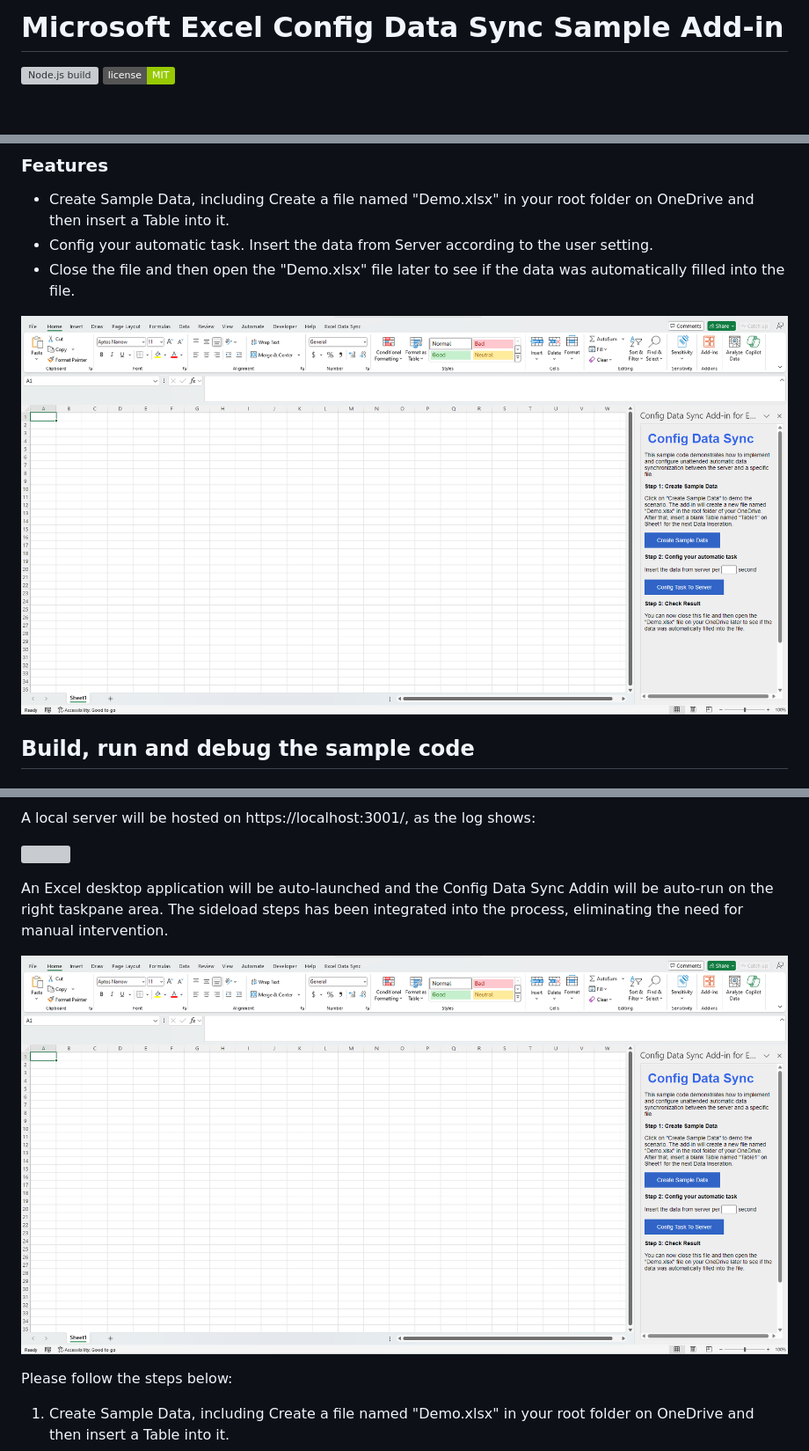
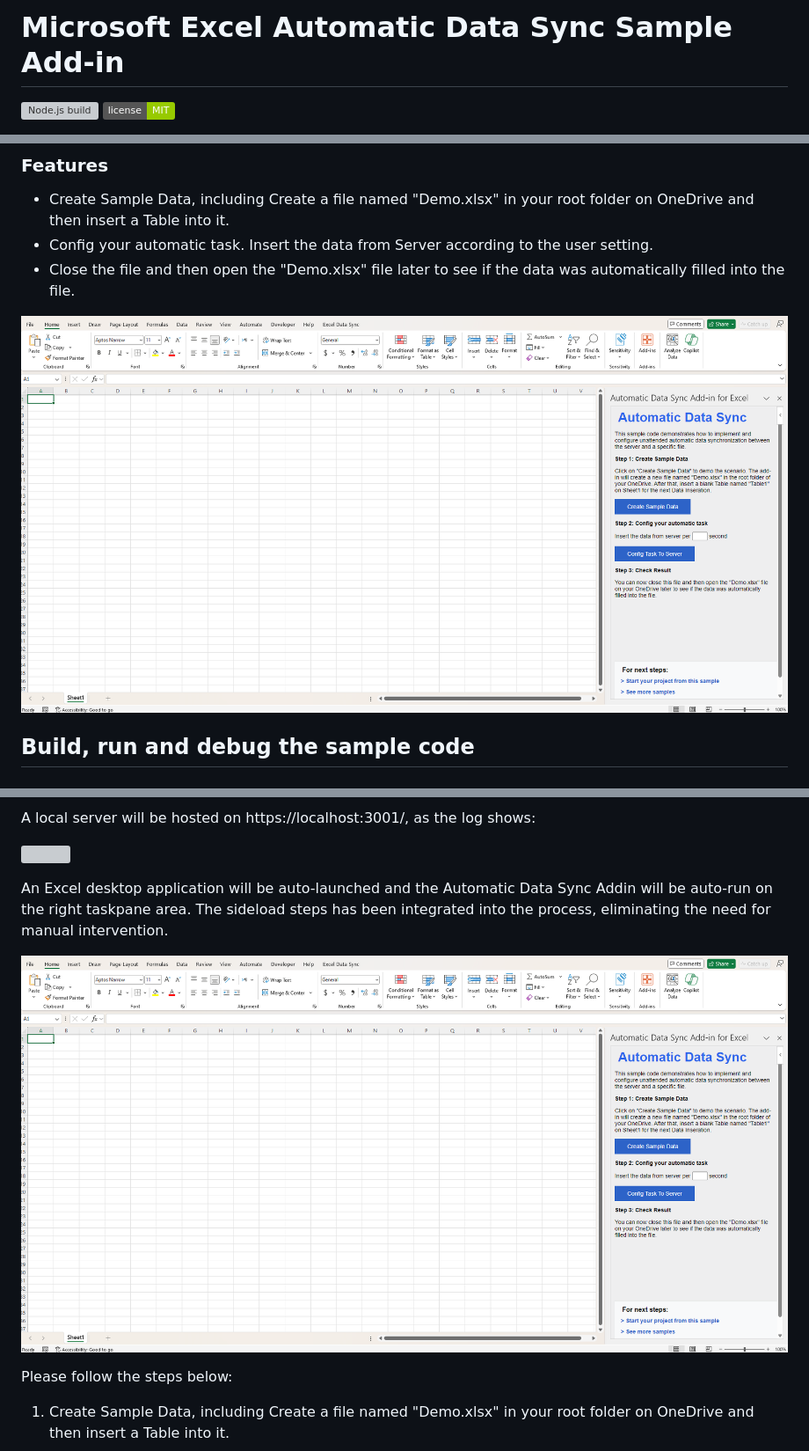
Before and after one commit to OfficeDev/Excel-Scenario-based-Add-in-Samples, a Markdown page: Config-Data-Sync-Add-in/README.md, 3 parts joined by grey strips. Shown: that part at 88% size. GitHub-like rendering; pictures changed too: Config-Data-Sync-Add-in/assets/expected-result.png (deleted), Config-Data-Sync-Add-in/assets/taskpane.png; badges without logos; blank space fills up the shorter version; grey boxes are pictures that could not be loaded.

```diff
--- a/Config-Data-Sync-Add-in/README.md
+++ b/Config-Data-Sync-Add-in/README.md
@@ -1,4 +1,4 @@
-# Microsoft Excel Config Data Sync Sample Add-in
+# Microsoft Excel Automatic Data Sync Sample Add-in
 
 [![Node.js build](https://github.com/microsoftgraph/msgraph-training-office-addin/actions/workflows/node.js.yml/badge.svg)](https://github.com/microsoftgraph/msgraph-training-office-addin/actions/workflows/node.js.yml) ![License.](https://img.shields.io/badge/license-MIT-green.svg)
 
@@ -12,7 +12,7 @@ This sample demonstrates how to use the Microsoft Graph JavaScript SDK to implem
 - Config your automatic task. Insert the data from Server according to the user setting.
 - Close the file and then open the "Demo.xlsx" file later to see if the data was automatically filled into the file.
 
-![image](./assets/expected-result.png)
+![image](./assets/taskpane.png)
 
 ## Build, run and debug the sample code
 
@@ -62,9 +62,9 @@ A local server will be hosted on https://localhost:3001/, as the log shows:
 
 ![](./assets/server.png)
 
-An Excel desktop application will be auto-launched and the Config Data Sync Addin will be auto-run on the right taskpane area. The sideload steps has been integrated into the process, eliminating the need for manual intervention.
+An Excel desktop application will be auto-launched and the Automatic Data Sync Addin will be auto-run on the right taskpane area. The sideload steps has been integrated into the process, eliminating the need for manual intervention.
 
-![](./assets/expected-result.png)
+![](./assets/taskpane.png)
 
 Please follow the steps below:
 
```
Also changed, not shown: other parts of Config-Data-Sync-Add-in/README.md (+1 -1 lines), 2 other files.
